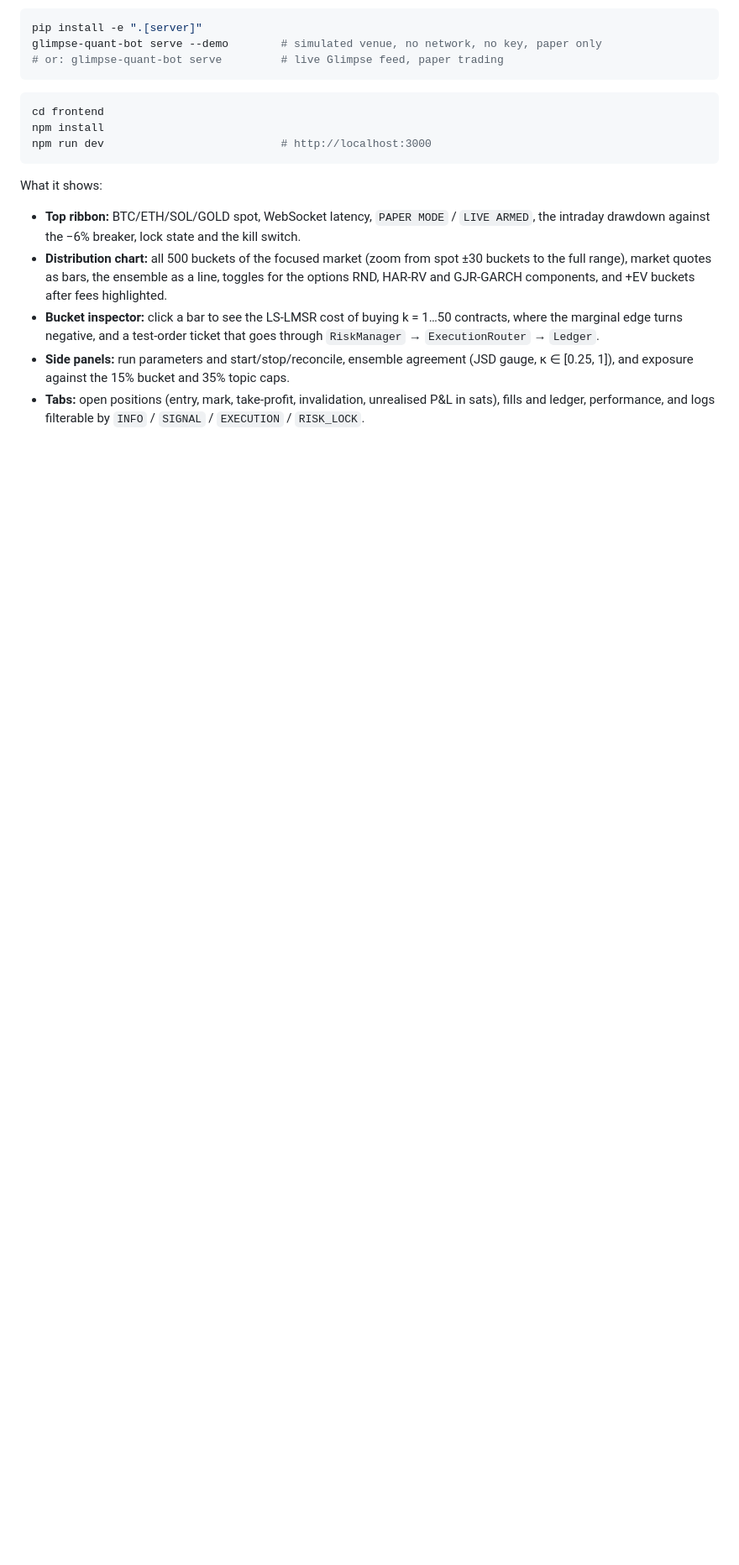
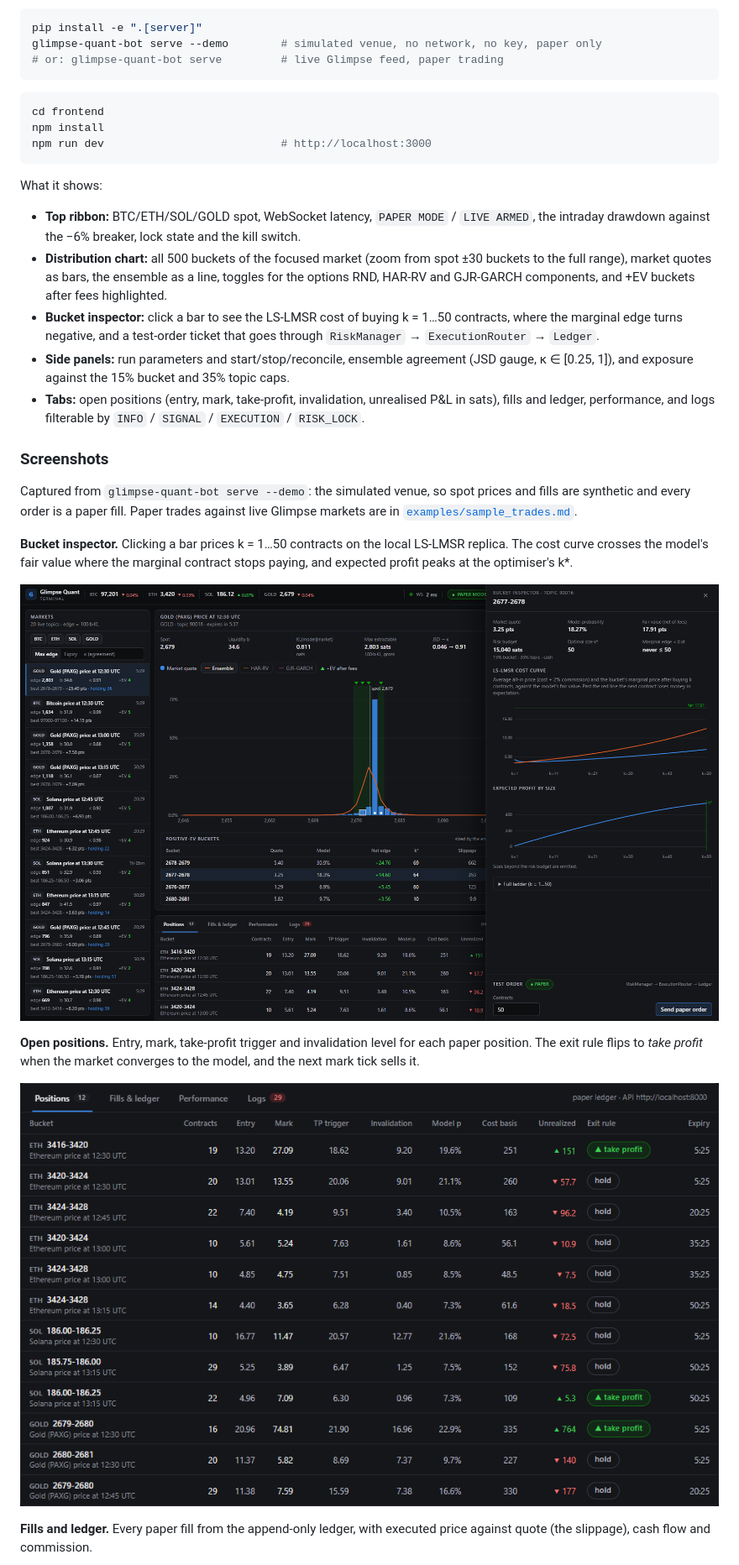
Before and after one commit to Utkal059/glimpse-quant-bot, a Markdown page: README.md, the part around one of its changes. Shown at 84% size. GitHub-like rendering; pictures changed too: docs/screenshots/02-bucket-inspector.png (added), docs/screenshots/03-positions.png (added); blank space fills up the shorter version.

```diff
--- a/README.md
+++ b/README.md
@@ -142,3 +146,17 @@ What it shows:
 - **Side panels:** run parameters and start/stop/reconcile, ensemble agreement (JSD gauge, κ ∈ [0.25, 1]), and exposure against the 15% bucket and 35% topic caps.
 - **Tabs:** open positions (entry, mark, take-profit, invalidation, unrealised P&L in sats), fills and ledger, performance, and logs filterable by `INFO` / `SIGNAL` / `EXECUTION` / `RISK_LOCK`.
 
+### Screenshots
+
+Captured from `glimpse-quant-bot serve --demo`: the simulated venue, so spot prices and fills are synthetic and every order is a paper fill. Paper trades against live Glimpse markets are in [`examples/sample_trades.md`](examples/sample_trades.md).
+
+**Bucket inspector.** Clicking a bar prices k = 1…50 contracts on the local LS-LMSR replica. The cost curve crosses the model's fair value where the marginal contract stops paying, and expected profit peaks at the optimiser's k\*.
+
+![Bucket inspector with LS-LMSR cost curve, expected profit by size and a paper test-order ticket](docs/screenshots/02-bucket-inspector.png)
+
+**Open positions.** Entry, mark, take-profit trigger and invalidation level for each paper position. The exit rule flips to *take profit* when the market converges to the model, and the next mark tick sells it.
+
+![Open positions with take-profit and invalidation levels](docs/screenshots/03-positions.png)
+
+**Fills and ledger.** Every paper fill from the append-only ledger, with executed price against quote (the slippage), cash flow and commission.
+
```
Also changed, not shown: other parts of README.md (+12 -0 lines), docs/screenshots/01-terminal-overview.png (added), docs/screenshots/04-fills-ledger.png (added), docs/screenshots/05-performance.png (added), docs/screenshots/06-logs.png (added), 3 other files.
